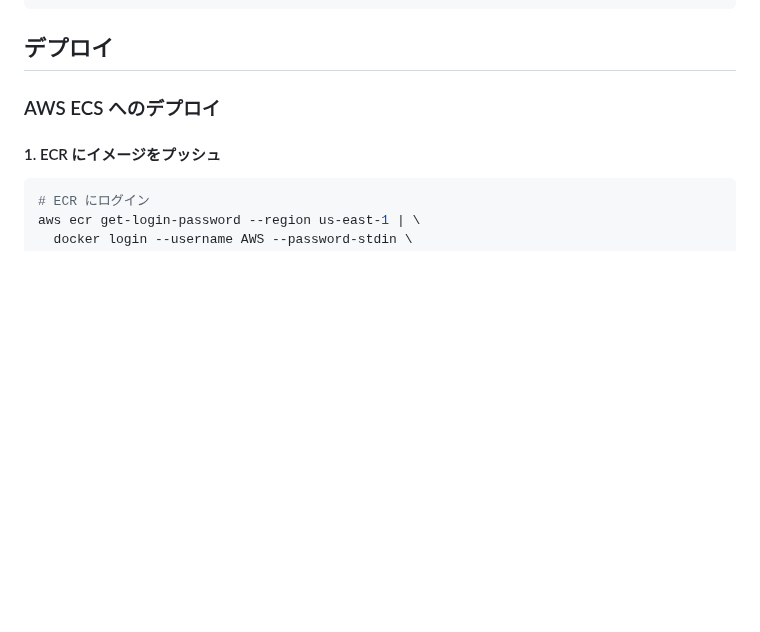
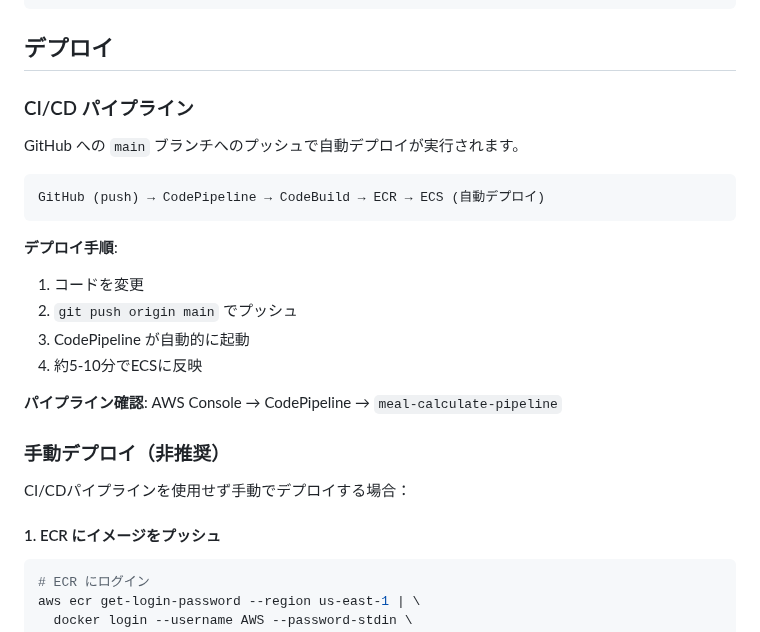
Before and after one commit to yayuyokano/meal_calculate, a Markdown page: README.md, the part around the change. Drawn GitHub-style; blank space fills up the shorter version.

Commit message:
Add CI/CD pipeline documentation

````diff
--- a/README.md
+++ b/README.md
@@ -165,7 +165,25 @@ curl -X POST http://localhost:8000/calculate \
 
 ## デプロイ
 
-### AWS ECS へのデプロイ
+### CI/CD パイプライン
+
+GitHub への `main` ブランチへのプッシュで自動デプロイが実行されます。
+
+```
+GitHub (push) → CodePipeline → CodeBuild → ECR → ECS (自動デプロイ)
+```
+
+**デプロイ手順**:
+1. コードを変更
+2. `git push origin main` でプッシュ
+3. CodePipeline が自動的に起動
+4. 約5-10分でECSに反映
+
+**パイプライン確認**: AWS Console → CodePipeline → `meal-calculate-pipeline`
+
+### 手動デプロイ（非推奨）
+
+CI/CDパイプラインを使用せず手動でデプロイする場合：
 
 #### 1. ECR にイメージをプッシュ
 
````
